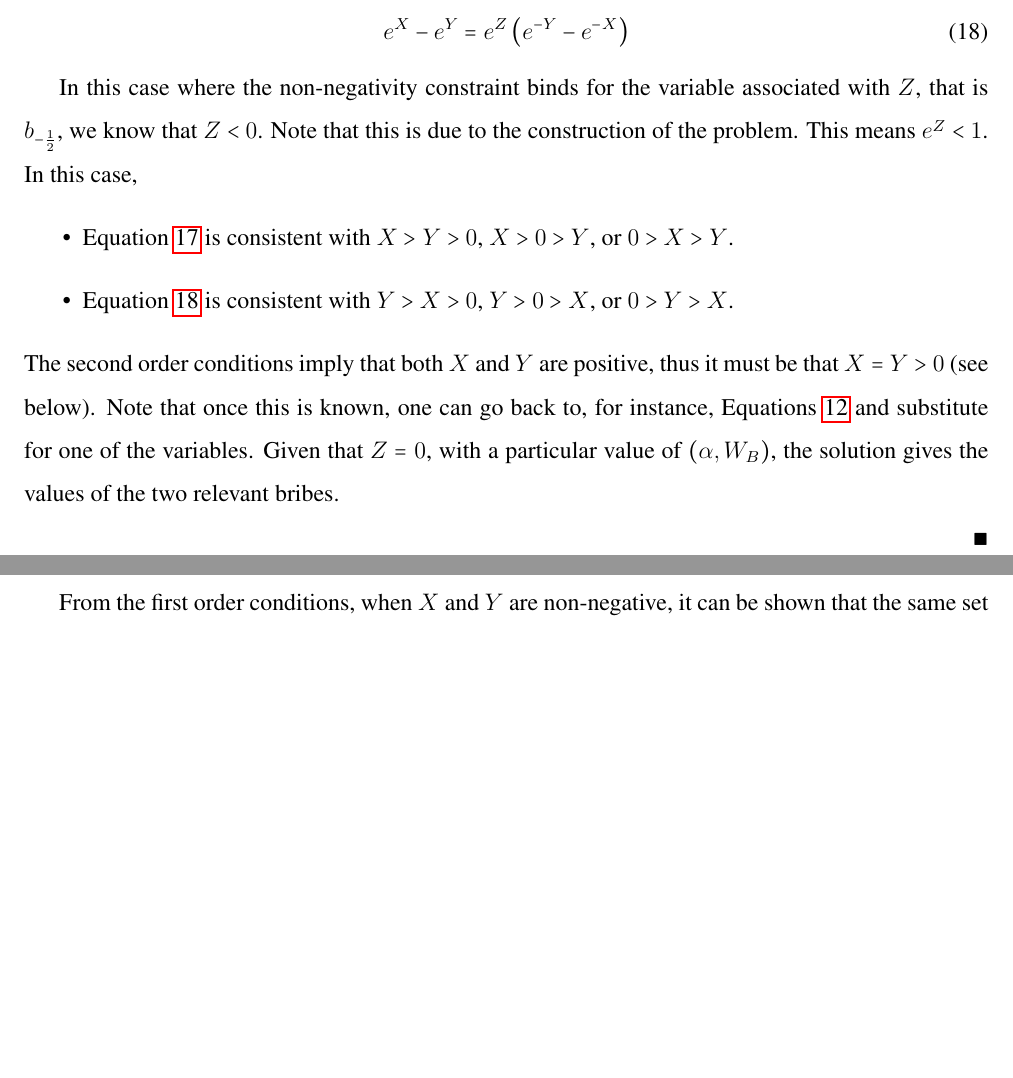
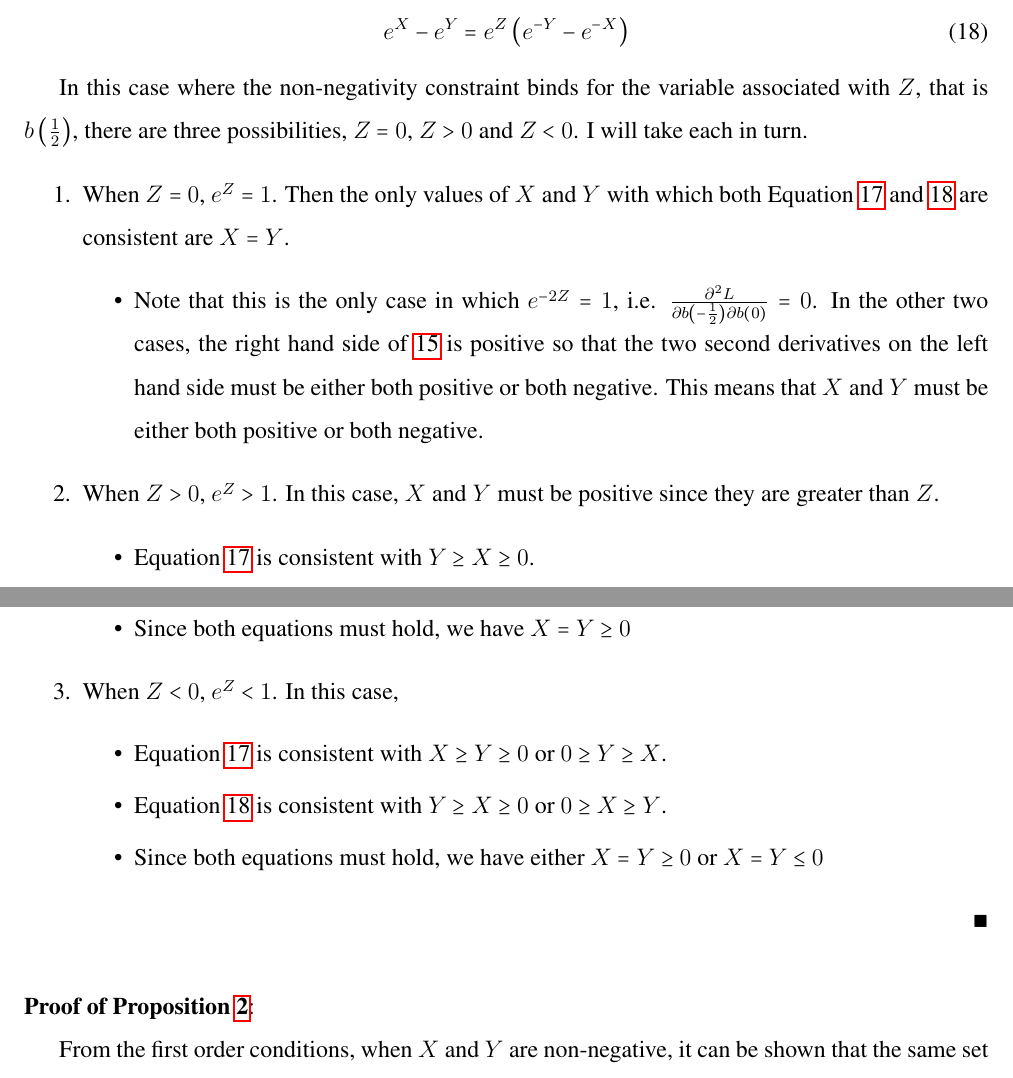
Before and after one commit to JorgeValde/political-uncertainty, a LaTeX document (draft.tex): two parts of pages 20 and 21 of 25, joined at a grey line, cut so that both start at the same text, the shorter picture padded with empty space. Compiled offline with pdfLaTeX.

Commit message:
paste in final argument for proof of prop:2NNB from two-groups

```diff
--- a/draft.tex
+++ b/draft.tex
@@ -511,13 +511,25 @@ The determinant of the last principal minor, which is the whole 4x4 matrix, must
 			\label{eq:2}
 		\end{equation}
 
-In this case where the non-negativity constraint binds for the variable associated with $Z$, that is $b_{-\frac{1}{2}}$, we know that $Z < 0$. Note that this is due to the construction of the problem. This means $e^Z < 1$. In this case,
-	\begin{itemize}
-		\item Equation~\ref{eq:1} is consistent with $X>Y>0$, $X>0>Y$, or $0>X>Y$.
-		\item Equation~\ref{eq:2} is consistent with $Y>X>0$, $Y>0>X$, or $0>Y>X$.
-	\end{itemize}
-The second order conditions imply that both $X$ and $Y$ are positive, thus it must be that $X = Y > 0$ (see below). Note that once this is known, one can go back to, for instance, Equations~\ref{eq:baseX} and substitute for one of the variables. Given that $Z=0$, with a particular value of $\left(\alpha,W_B\right)$, the solution gives the values of the two relevant bribes.
-
+In this case where the non-negativity constraint binds for the variable associated with $Z$, that is $b\left(\frac{1}{2}\right)$, there are three possibilities, $Z=0$, $Z>0$ and $Z<0$. I will take each in turn.
+\begin{enumerate}
+	\item When $Z = 0$, $e^Z = 1$. Then the only values of $X$ and $Y$ with which both Equation~\ref{eq:1} and \ref{eq:2} are consistent are $X=Y$.
+		\begin{itemize}
+			\item Note that this is the only case in which $e^{-2Z} =1$, i.e. $\frac{\partial^2 L}{\partial b\left(-\frac{1}{2}\right)\partial b\left(0\right)} = 0$. In the other two cases, the right hand side of \ref{eq:soc} is positive so that the two second derivatives on the left hand side must be either both positive or both negative. This means that $X$ and $Y$ must be either both positive or both negative.
+		\end{itemize}
+	\item When $Z > 0$, $e^Z > 1$. In this case, $X$ and $Y$ must be positive since they are greater than $Z$.
+		\begin{itemize}
+			\item Equation~\ref{eq:1} is consistent with $Y\geq X\geq 0$.
+			\item Equation~\ref{eq:2} is consistent with $X \geq Y \geq 0$.
+			\item Since both equations must hold, we have $X=Y \geq 0$
+		\end{itemize}
+	\item When $Z < 0$, $e^Z < 1$. In this case,
+			\begin{itemize}
+				\item Equation~\ref{eq:1} is consistent with $X\geq Y\geq 0$ or $0 \geq Y \geq X$.
+				\item Equation~\ref{eq:2} is consistent with $Y \geq X \geq 0$ or $0 \geq X \geq Y$.
+				\item Since both equations must hold, we have either $X=Y \geq 0$ or $X=Y \leq 0$
+		\end{itemize}
+\end{enumerate}
 
 
 $\hfill\blacksquare$
```
Also changed, not shown: draft.pdf.
